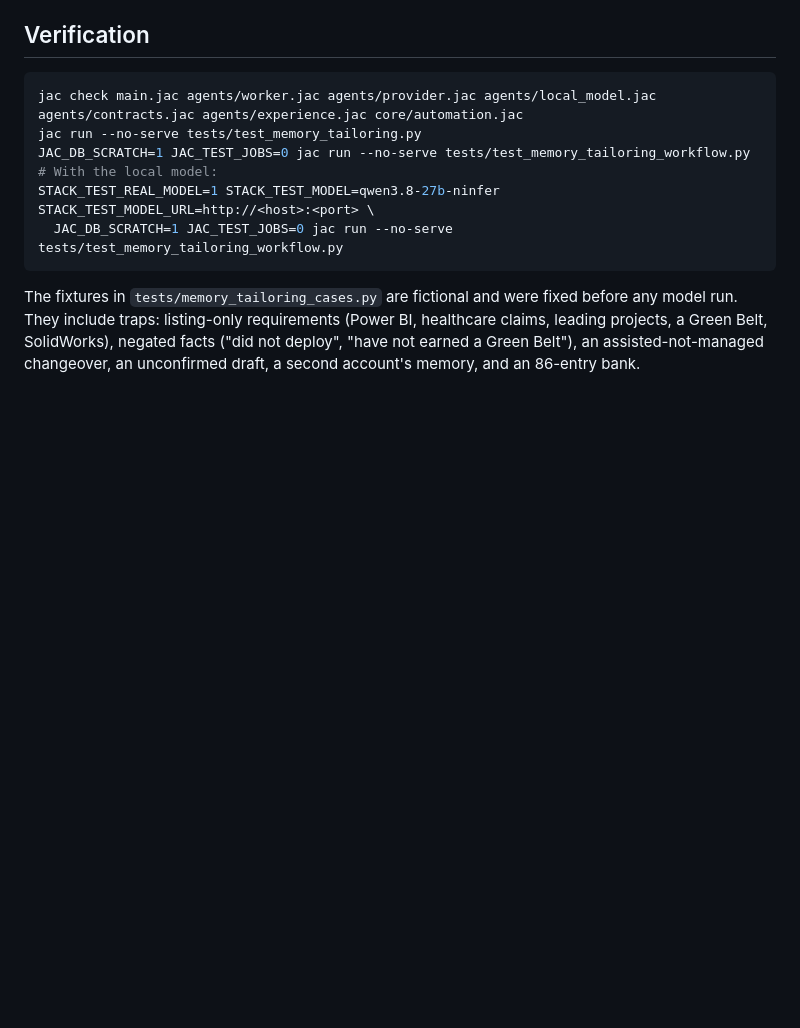
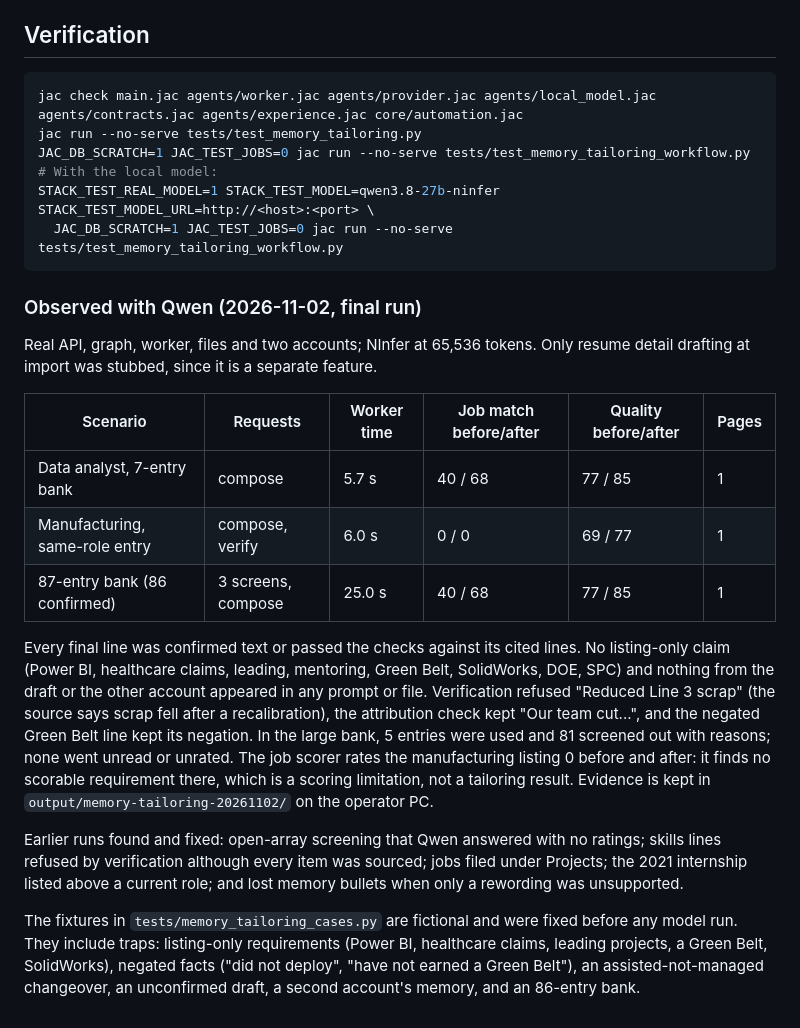
Before and after one commit to matthewkooy2/Stack, a Markdown page: docs/MEMORY_TAILORING.md, the part around the change. GitHub-like rendering; blank space fills up the shorter version.

Commit message:
docs<resume>: record qwen memory tailoring results

````diff
--- a/docs/MEMORY_TAILORING.md
+++ b/docs/MEMORY_TAILORING.md
@@ -126,6 +126,33 @@ STACK_TEST_REAL_MODEL=1 STACK_TEST_MODEL=qwen3.8-27b-ninfer STACK_TEST_MODEL_URL
   JAC_DB_SCRATCH=1 JAC_TEST_JOBS=0 jac run --no-serve tests/test_memory_tailoring_workflow.py
 ```
 
+### Observed with Qwen (2026-11-02, final run)
+
+Real API, graph, worker, files and two accounts; NInfer at 65,536 tokens. Only resume
+detail drafting at import was stubbed, since it is a separate feature.
+
+| Scenario | Requests | Worker time | Job match before/after | Quality before/after | Pages |
+| --- | --- | --- | --- | --- | --- |
+| Data analyst, 7-entry bank | compose | 5.7 s | 40 / 68 | 77 / 85 | 1 |
+| Manufacturing, same-role entry | compose, verify | 6.0 s | 0 / 0 | 69 / 77 | 1 |
+| 87-entry bank (86 confirmed) | 3 screens, compose | 25.0 s | 40 / 68 | 77 / 85 | 1 |
+
+Every final line was confirmed text or passed the checks against its cited lines.
+No listing-only claim (Power BI, healthcare claims, leading, mentoring, Green Belt,
+SolidWorks, DOE, SPC) and nothing from the draft or the other account appeared in
+any prompt or file. Verification refused "Reduced Line 3 scrap" (the source says
+scrap fell after a recalibration), the attribution check kept "Our team cut...",
+and the negated Green Belt line kept its negation. In the large bank, 5 entries
+were used and 81 screened out with reasons; none went unread or unrated. The job
+scorer rates the manufacturing listing 0 before and after: it finds no scorable
+requirement there, which is a scoring limitation, not a tailoring result.
+Evidence is kept in `output/memory-tailoring-20261102/` on the operator PC.
+
+Earlier runs found and fixed: open-array screening that Qwen answered with no
+ratings; skills lines refused by verification although every item was sourced;
+jobs filed under Projects; the 2021 internship listed above a current role; and
+lost memory bullets when only a rewording was unsupported.
+
 The fixtures in `tests/memory_tailoring_cases.py` are fictional and were fixed before
 any model run. They include traps: listing-only requirements (Power BI, healthcare
 claims, leading projects, a Green Belt, SolidWorks), negated facts ("did not deploy",
````
